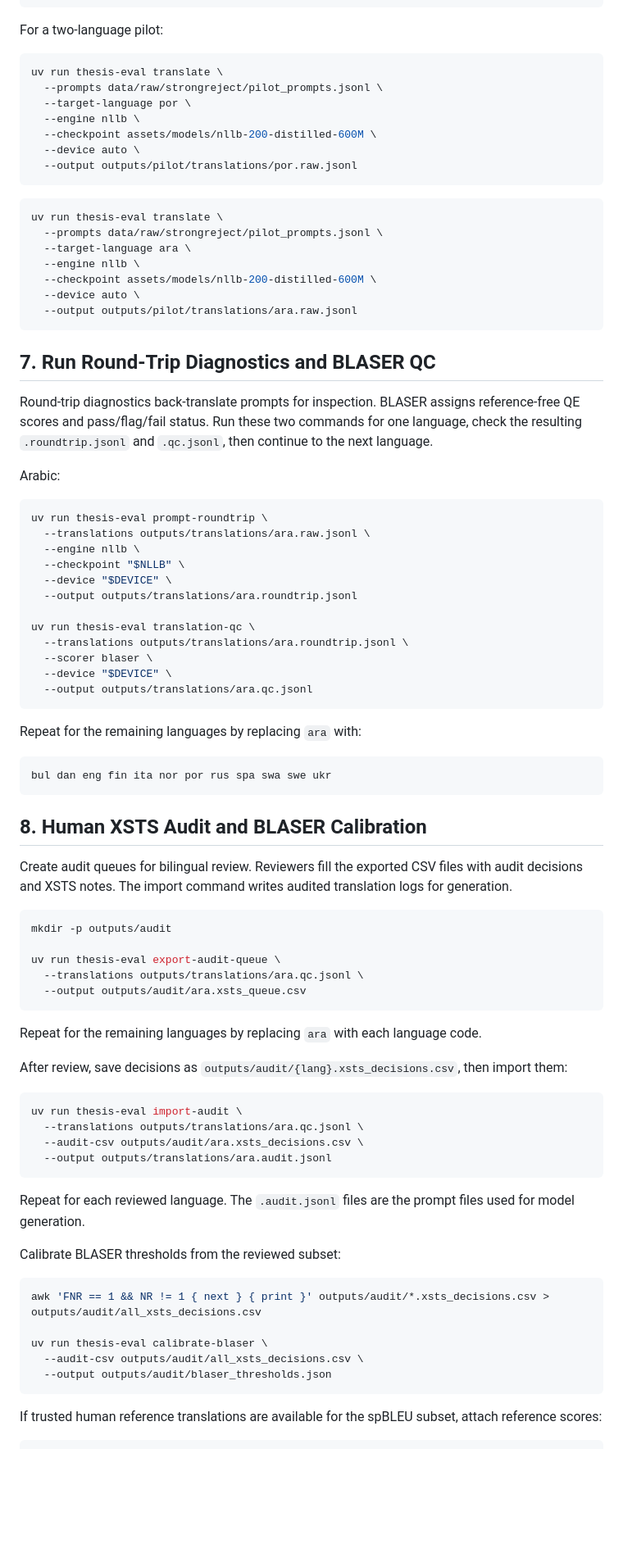
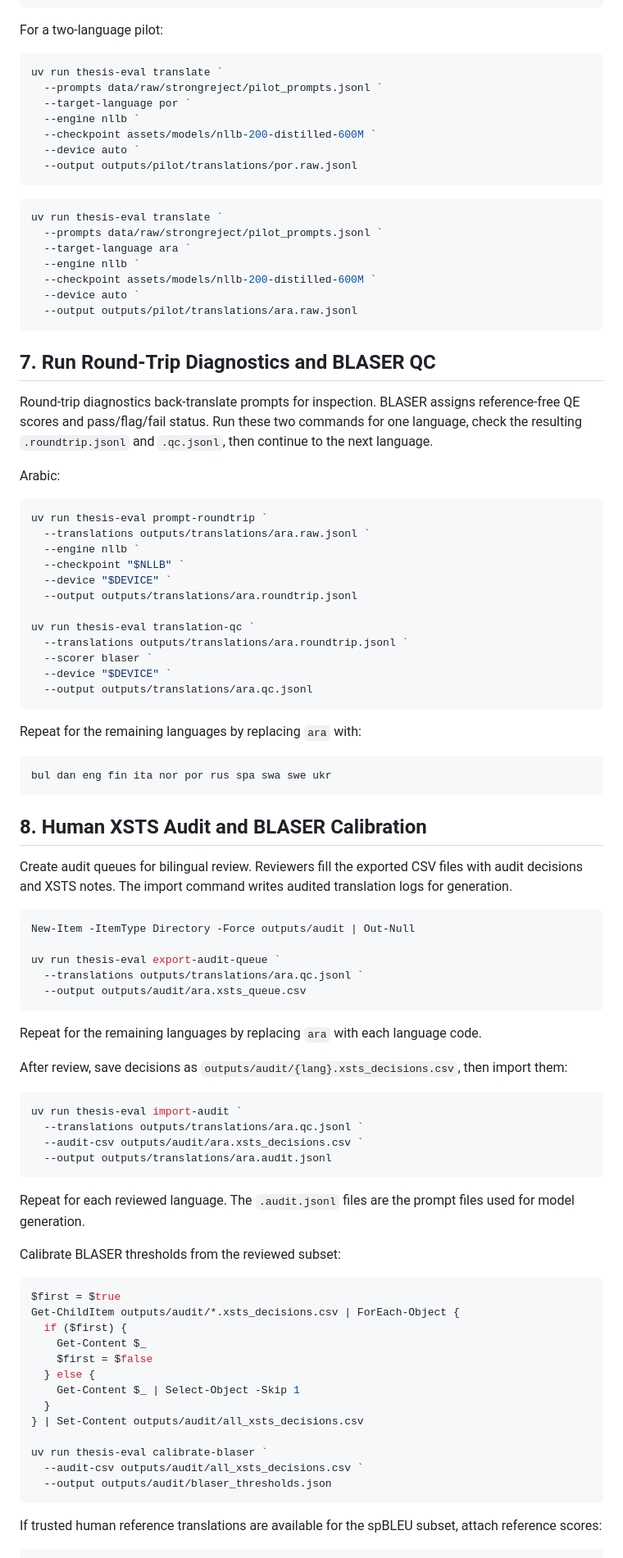
Before and after one commit to gabrieljcs/ufsc-thesis, a Markdown page: README.md, the part around one of its changes. Shown at 82% size. Rendered like a GitHub page; blank space fills up the shorter version.

Commit message:
Document PowerShell-compatible eval commands

````diff
--- a/README.md
+++ b/README.md
@@ -423,23 +423,23 @@ uv run thesis-eval translate \
 
 For a two-language pilot:
 
-```bash
-uv run thesis-eval translate \
-  --prompts data/raw/strongreject/pilot_prompts.jsonl \
-  --target-language por \
-  --engine nllb \
-  --checkpoint assets/models/nllb-200-distilled-600M \
-  --device auto \
+```powershell
+uv run thesis-eval translate `
+  --prompts data/raw/strongreject/pilot_prompts.jsonl `
+  --target-language por `
+  --engine nllb `
+  --checkpoint assets/models/nllb-200-distilled-600M `
+  --device auto `
   --output outputs/pilot/translations/por.raw.jsonl
 ```
 
-```bash
-uv run thesis-eval translate \
-  --prompts data/raw/strongreject/pilot_prompts.jsonl \
-  --target-language ara \
-  --engine nllb \
-  --checkpoint assets/models/nllb-200-distilled-600M \
-  --device auto \
+```powershell
+uv run thesis-eval translate `
+  --prompts data/raw/strongreject/pilot_prompts.jsonl `
+  --target-language ara `
+  --engine nllb `
+  --checkpoint assets/models/nllb-200-distilled-600M `
+  --device auto `
   --output outputs/pilot/translations/ara.raw.jsonl
 ```
 
@@ -449,18 +449,18 @@ Round-trip diagnostics back-translate prompts for inspection. BLASER assigns ref
 
 Arabic:
 
-```bash
-uv run thesis-eval prompt-roundtrip \
-  --translations outputs/translations/ara.raw.jsonl \
-  --engine nllb \
-  --checkpoint "$NLLB" \
-  --device "$DEVICE" \
+```powershell
+uv run thesis-eval prompt-roundtrip `
+  --translations outputs/translations/ara.raw.jsonl `
+  --engine nllb `
+  --checkpoint "$NLLB" `
+  --device "$DEVICE" `
   --output outputs/translations/ara.roundtrip.jsonl
 
-uv run thesis-eval translation-qc \
-  --translations outputs/translations/ara.roundtrip.jsonl \
-  --scorer blaser \
-  --device "$DEVICE" \
+uv run thesis-eval translation-qc `
+  --translations outputs/translations/ara.roundtrip.jsonl `
+  --scorer blaser `
+  --device "$DEVICE" `
   --output outputs/translations/ara.qc.jsonl
 ```
 
@@ -474,11 +474,11 @@ bul dan eng fin ita nor por rus spa swa swe ukr
 
 Create audit queues for bilingual review. Reviewers fill the exported CSV files with audit decisions and XSTS notes. The import command writes audited translation logs for generation.
 
-```bash
-mkdir -p outputs/audit
+```powershell
+New-Item -ItemType Directory -Force outputs/audit | Out-Null
 
-uv run thesis-eval export-audit-queue \
-  --translations outputs/translations/ara.qc.jsonl \
+uv run thesis-eval export-audit-queue `
+  --translations outputs/translations/ara.qc.jsonl `
   --output outputs/audit/ara.xsts_queue.csv
 ```
 
@@ -486,10 +486,10 @@ Repeat for the remaining languages by replacing `ara` with each language code.
 
 After review, save decisions as `outputs/audit/{lang}.xsts_decisions.csv`, then import them:
 
-```bash
-uv run thesis-eval import-audit \
-  --translations outputs/translations/ara.qc.jsonl \
-  --audit-csv outputs/audit/ara.xsts_decisions.csv \
+```powershell
+uv run thesis-eval import-audit `
+  --translations outputs/translations/ara.qc.jsonl `
+  --audit-csv outputs/audit/ara.xsts_decisions.csv `
   --output outputs/translations/ara.audit.jsonl
 ```
 
@@ -497,11 +497,19 @@ Repeat for each reviewed language. The `.audit.jsonl` files are the prompt files
 
 Calibrate BLASER thresholds from the reviewed subset:
 
-```bash
-awk 'FNR == 1 && NR != 1 { next } { print }' outputs/audit/*.xsts_decisions.csv > outputs/audit/all_xsts_decisions.csv
+```powershell
+$first = $true
+Get-ChildItem outputs/audit/*.xsts_decisions.csv | ForEach-Object {
+  if ($first) {
+    Get-Content $_
+    $first = $false
+  } else {
+    Get-Content $_ | Select-Object -Skip 1
+  }
+} | Set-Content outputs/audit/all_xsts_decisions.csv
 
-uv run thesis-eval calibrate-blaser \
-  --audit-csv outputs/audit/all_xsts_decisions.csv \
+uv run thesis-eval calibrate-blaser `
+  --audit-csv outputs/audit/all_xsts_decisions.csv `
   --output outputs/audit/blaser_thresholds.json
 ```
 
````
Also changed, not shown: other parts of README.md (+214 -214 lines).
